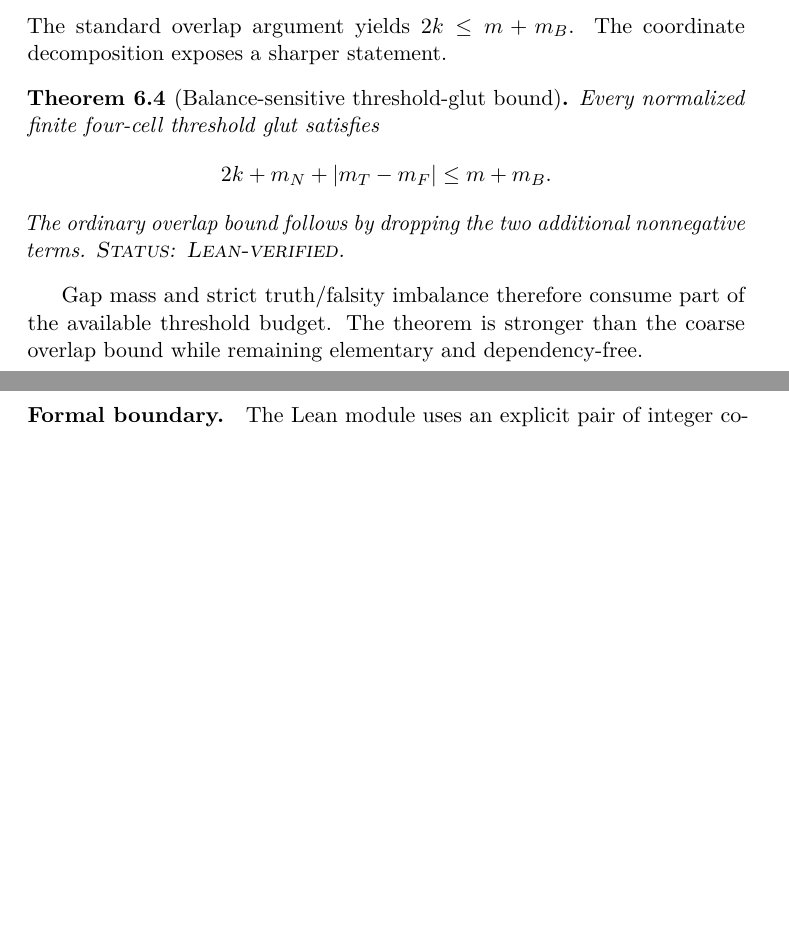
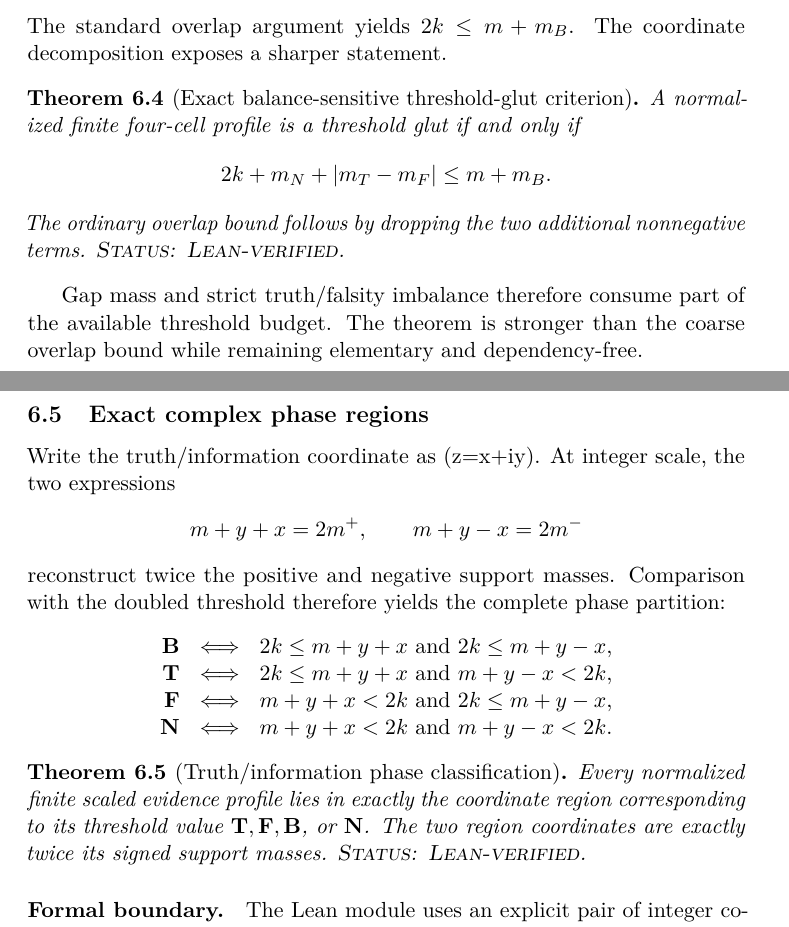
Before and after one commit to cr4bbz/4PEL-Lean-Formalization, a LaTeX paper (paper/main.tex, which reads paper/sections/05_complex_coordinates.tex): two parts of pages 13 and 14 of 35 before the commit and two parts of pages 13 and 14 of 36 after it, joined at a grey line, cut so that both start at the same text, the shorter picture padded with empty space. Compiled offline with pdfLaTeX.

Commit message:
Update paper/sections/05_complex_coordinates.tex for verified complex-coordinate results

```diff
--- a/paper/sections/05_complex_coordinates.tex
+++ b/paper/sections/05_complex_coordinates.tex
@@ -128,8 +128,8 @@ it:
 The standard overlap argument yields \(2k\le m+m_B\). The coordinate
 decomposition exposes a sharper statement.
 
-\begin{theorem}[Balance-sensitive threshold-glut bound]
-Every normalized finite four-cell threshold glut satisfies
+\begin{theorem}[Exact balance-sensitive threshold-glut criterion]
+A normalized finite four-cell profile is a threshold glut if and only if
 \[
   2k+m_N+|m_T-m_F|\le m+m_B.
 \]
@@ -142,6 +142,34 @@ Gap mass and strict truth/falsity imbalance therefore consume part of the
 available threshold budget. The theorem is stronger than the coarse overlap
 bound while remaining elementary and dependency-free.
 
+\subsection{Exact complex phase regions}
+
+Write the truth/information coordinate as (z=x+iy). At integer scale, the
+two expressions
+\[
+  m+y+x=2m^+,
+  \qquad
+  m+y-x=2m^-
+\]
+reconstruct twice the positive and negative support masses. Comparison with
+the doubled threshold therefore yields the complete phase partition:
+\[
+\begin{array}{rcl}
+\Bval &\Longleftrightarrow& 2k\le m+y+x\ \text{and}\ 2k\le m+y-x,\\
+\Tval &\Longleftrightarrow& 2k\le m+y+x\ \text{and}\ m+y-x<2k,\\
+\Fval &\Longleftrightarrow& m+y+x<2k\ \text{and}\ 2k\le m+y-x,\\
+\Nval &\Longleftrightarrow& m+y+x<2k\ \text{and}\ m+y-x<2k.
+\end{array}
+\]
+
+\begin{theorem}[Truth/information phase classification]
+Every normalized finite scaled evidence profile lies in exactly the coordinate
+region corresponding to its threshold value \(\Tval,\Fval,\Bval\), or
+\(\Nval\). The two region coordinates are exactly twice its signed support
+masses.
+\statusverified
+\end{theorem}
+
 \paragraph{Formal boundary.}
 The Lean module uses an explicit pair of integer coordinates. The symbols
 \(i\), conjugation, and squared modulus are faithful mathematical readings of
```
